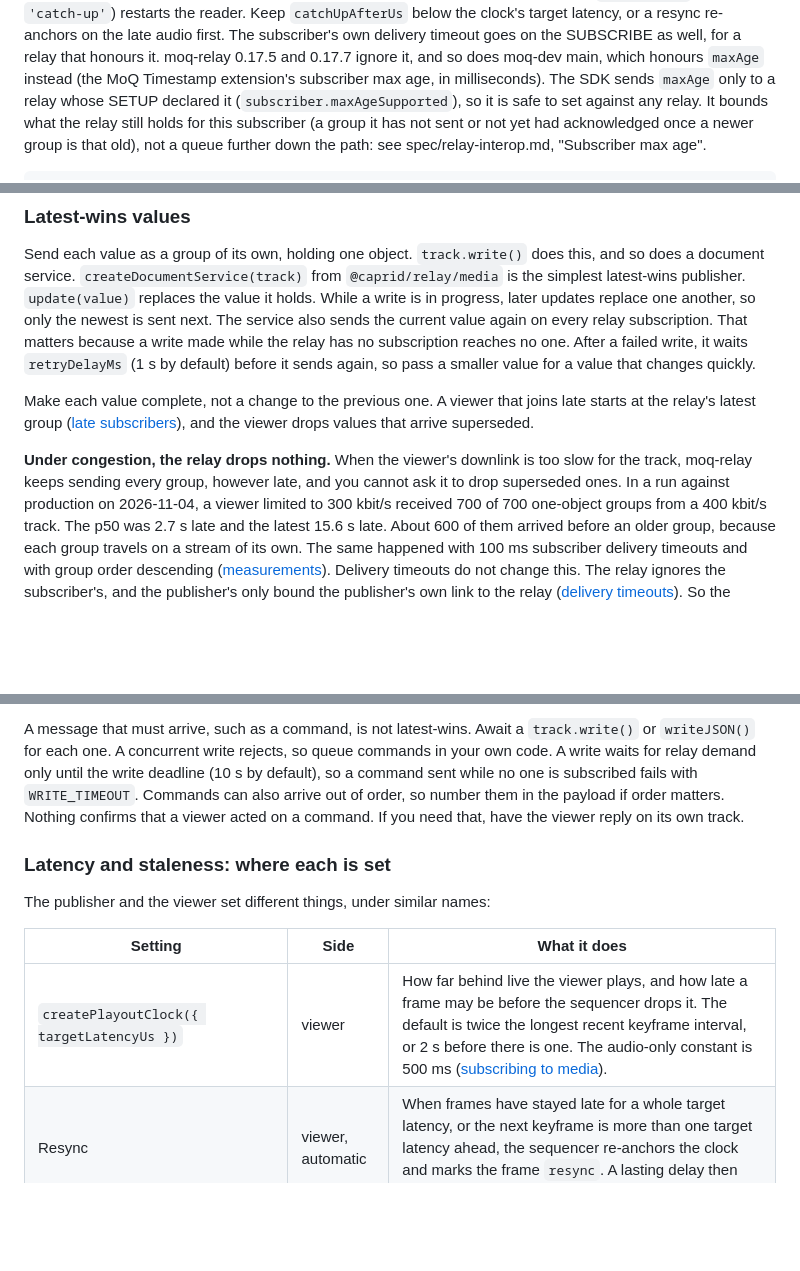
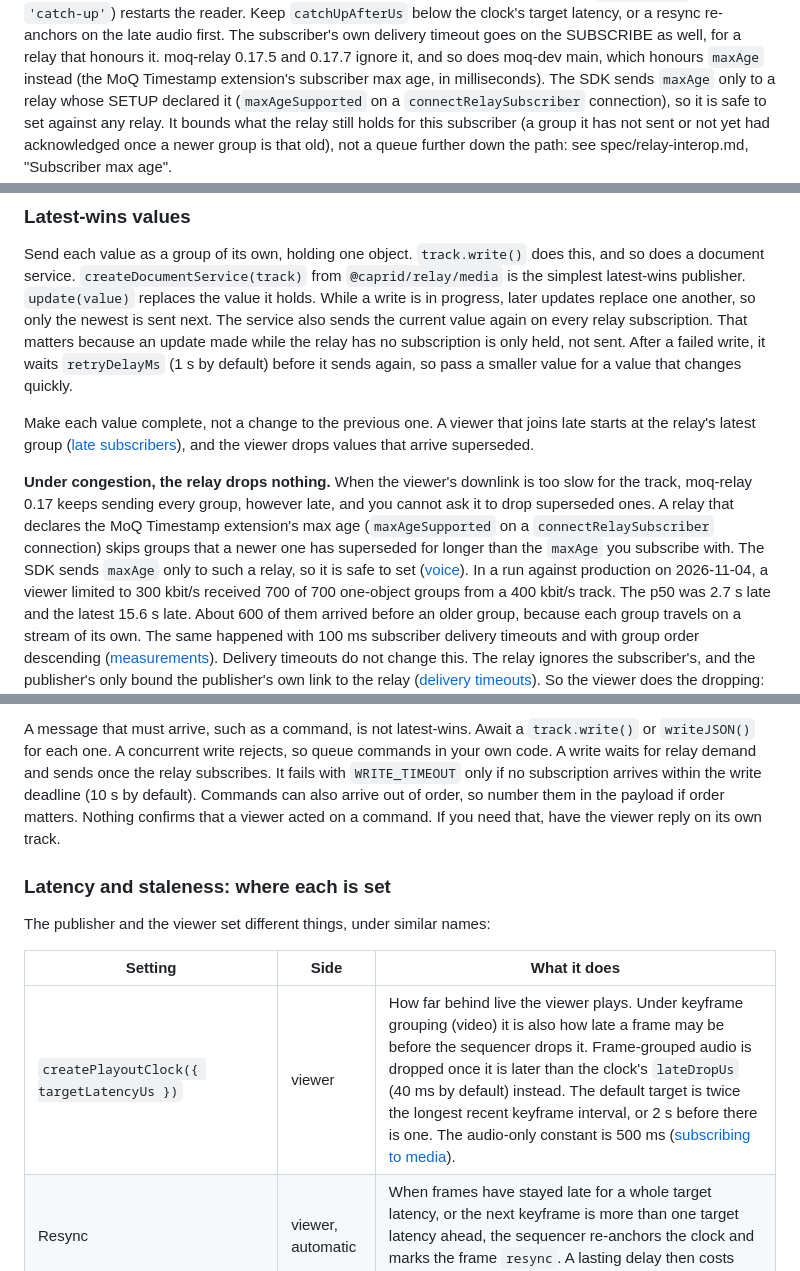
Before and after one commit to caprids/relay-sdks, a Markdown page: ts/GUIDE.md, 3 parts joined by grey strips. Rendered like a GitHub page; blank space fills up the shorter version.

```diff
--- a/ts/GUIDE.md
+++ b/ts/GUIDE.md
@@ -1140,7 +1140,7 @@ below the clock's target latency, or a resync re-anchors on the late audio first
 own delivery timeout goes on the SUBSCRIBE as well, for a relay that honours it. moq-relay 0.17.5 and
 0.17.7 ignore it, and so does moq-dev main, which honours `maxAge` instead (the MoQ Timestamp
 extension's subscriber max age, in milliseconds). The SDK sends `maxAge` only to a relay whose SETUP
-declared it (`subscriber.maxAgeSupported`), so it is safe to set against any relay. It bounds what the
+declared it (`maxAgeSupported` on a `connectRelaySubscriber` connection), so it is safe to set against any relay. It bounds what the
 relay still holds for this subscriber (a group it has not sent or not yet had acknowledged once a newer
 group is that old), not a queue further down the path: see spec/relay-interop.md, "Subscriber max age".
 
@@ -1252,8 +1252,8 @@ Send each value as a group of its own, holding one object. `track.write()` does
 document service. `createDocumentService(track)` from `@caprid/relay/media` is the simplest
 latest-wins publisher. `update(value)` replaces the value it holds. While a write is in progress,
 later updates replace one another, so only the newest is sent next. The service also sends the
-current value again on every relay subscription. That matters because a write made while the relay
-has no subscription reaches no one. After a failed write, it waits `retryDelayMs` (1 s by default)
+current value again on every relay subscription. That matters because an update made while the relay
+has no subscription is only held, not sent. After a failed write, it waits `retryDelayMs` (1 s by default)
 before it sends again, so pass a smaller value for a value that changes quickly.
 
 Make each value complete, not a change to the previous one. A viewer that joins late starts at the
@@ -1261,7 +1261,10 @@ relay's latest group ([late subscribers](../spec/relay-interop.md#late-subscribe
 and the viewer drops values that arrive superseded.
 
 **Under congestion, the relay drops nothing.** When the viewer's downlink is too slow for the track,
-moq-relay keeps sending every group, however late, and you cannot ask it to drop superseded ones. In
+moq-relay 0.17 keeps sending every group, however late, and you cannot ask it to drop superseded
+ones. A relay that declares the MoQ Timestamp extension's max age (`maxAgeSupported` on a `connectRelaySubscriber` connection)
+skips groups that a newer one has superseded for longer than the `maxAge` you subscribe with. The SDK
+sends `maxAge` only to such a relay, so it is safe to set ([voice](#voice-delivery-per-direction)). In
 a run against production on 2026-11-04, a viewer limited to 300 kbit/s received 700 of 700
 one-object groups from a 400 kbit/s track. The p50 was 2.7 s late and the latest 15.6 s late. About
 600 of them arrived before an older group, because each group travels on a stream of its own. The
@@ -1286,8 +1289,8 @@ So the viewer does the dropping:
 
 A message that must arrive, such as a command, is not latest-wins. Await a `track.write()` or
 `writeJSON()` for each one. A concurrent write rejects, so queue commands in your own code. A write
-waits for relay demand only until the write deadline (10 s by default), so a command sent while no
-one is subscribed fails with `WRITE_TIMEOUT`. Commands can also arrive out of order, so number them in
+waits for relay demand and sends once the relay subscribes. It fails with `WRITE_TIMEOUT` only if
+no subscription arrives within the write deadline (10 s by default). Commands can also arrive out of order, so number them in
 the payload if order matters. Nothing confirms that a viewer acted on a command. If you need that,
 have the viewer reply on its own track.
 
@@ -1297,7 +1300,7 @@ The publisher and the viewer set different things, under similar names:
 
 | Setting | Side | What it does |
 | --- | --- | --- |
-| `createPlayoutClock({ targetLatencyUs })` | viewer | How far behind live the viewer plays, and how late a frame may be before the sequencer drops it. The default is twice the longest recent keyframe interval, or 2 s before there is one. The audio-only constant is 500 ms ([subscribing to media](#subscribing-to-media)). |
+| `createPlayoutClock({ targetLatencyUs })` | viewer | How far behind live the viewer plays. Under keyframe grouping (video) it is also how late a frame may be before the sequencer drops it. Frame-grouped audio is dropped once it is later than the clock's `lateDropUs` (40 ms by default) instead. The default target is twice the longest recent keyframe interval, or 2 s before there is one. The audio-only constant is 500 ms ([subscribing to media](#subscribing-to-media)). |
 | Resync | viewer, automatic | When frames have stayed late for a whole target latency, or the next keyframe is more than one target latency ahead, the sequencer re-anchors the clock and marks the frame `resync`. A lasting delay then costs one target latency, not a stall. |
 | `catchUpAfterUs` with `catchUp(key)` | viewer | Replaces the subscription at the live edge once frames keep arriving late. The want restarts with reason `'catch-up'` ([voice](#voice-delivery-per-direction)). |
 | `staleAfterMs` on `want` | viewer | Resubscribes a track that has been silent that long. The want restarts with reason `'stale'`. Use it only for tracks that are never silent while live. |
```
Also changed, not shown: python/README.md (+10 -6 lines).
